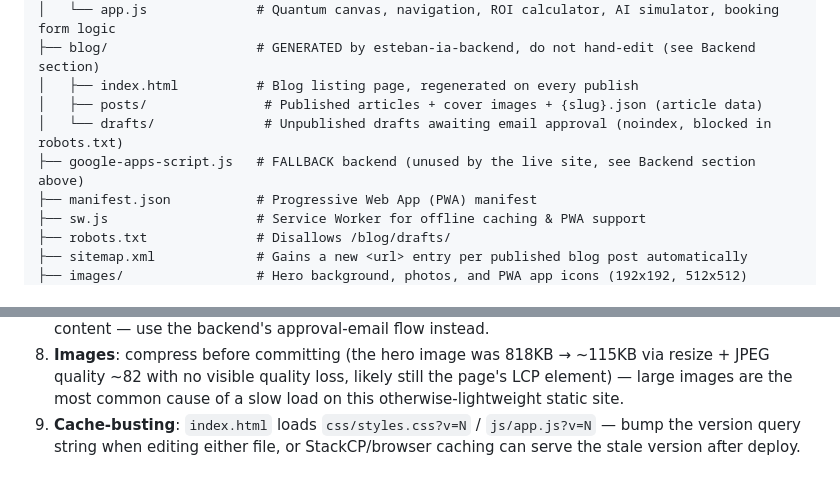
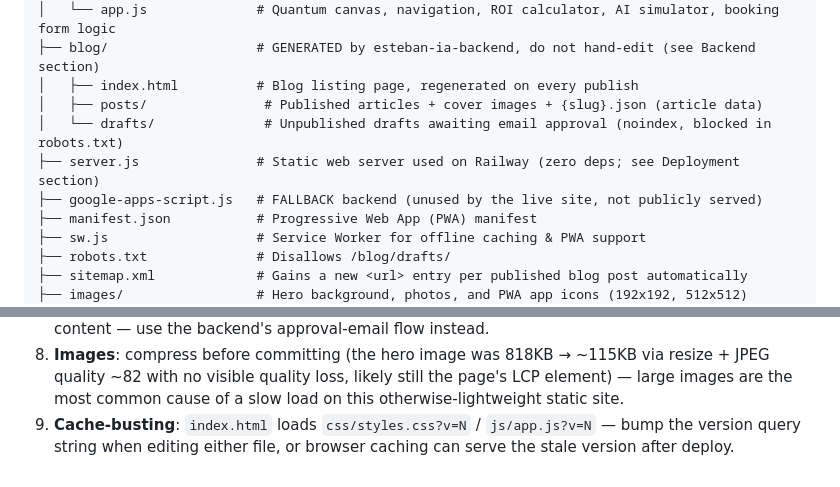
Before and after one commit to EstebanSerna/esteban-ia, a Markdown page: CLAUDE.md, 2 parts joined by grey strips. GitHub-like rendering.

```diff
--- a/CLAUDE.md
+++ b/CLAUDE.md
@@ -52,7 +52,8 @@ esteban-ia/
 │   ├── index.html          # Blog listing page, regenerated on every publish
 │   ├── posts/               # Published articles + cover images + {slug}.json (article data)
 │   └── drafts/              # Unpublished drafts awaiting email approval (noindex, blocked in robots.txt)
-├── google-apps-script.js   # FALLBACK backend (unused by the live site, see Backend section above)
+├── server.js               # Static web server used on Railway (zero deps; see Deployment section)
+├── google-apps-script.js   # FALLBACK backend (unused by the live site, not publicly served)
 ├── manifest.json           # Progressive Web App (PWA) manifest
 ├── sw.js                   # Service Worker for offline caching & PWA support
 ├── robots.txt              # Disallows /blog/drafts/
@@ -264,5 +270,5 @@ that works here.
    quality ~82 with no visible quality loss, likely still the page's LCP element) — large images are
    the most common cause of a slow load on this otherwise-lightweight static site.
 9. **Cache-busting**: `index.html` loads `css/styles.css?v=N` / `js/app.js?v=N` — bump the version
-   query string when editing either file, or StackCP/browser caching can serve the stale version
+   query string when editing either file, or browser caching can serve the stale version
    after deploy.
```
Also changed, not shown: other parts of CLAUDE.md (+33 -28 lines).
